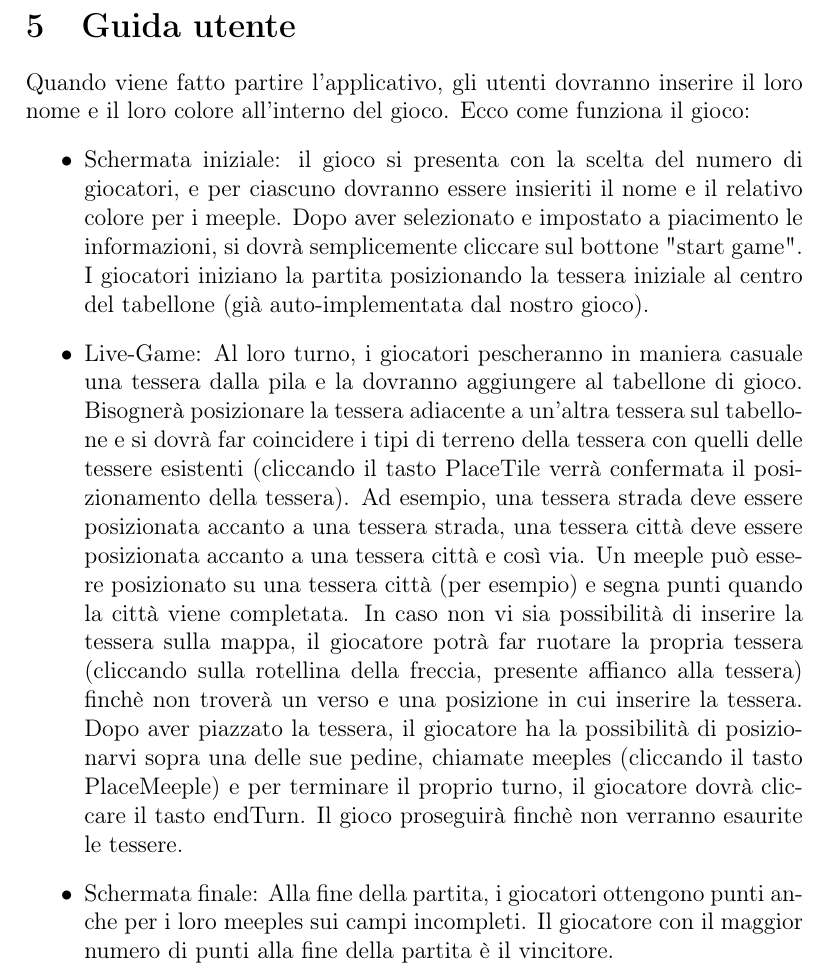
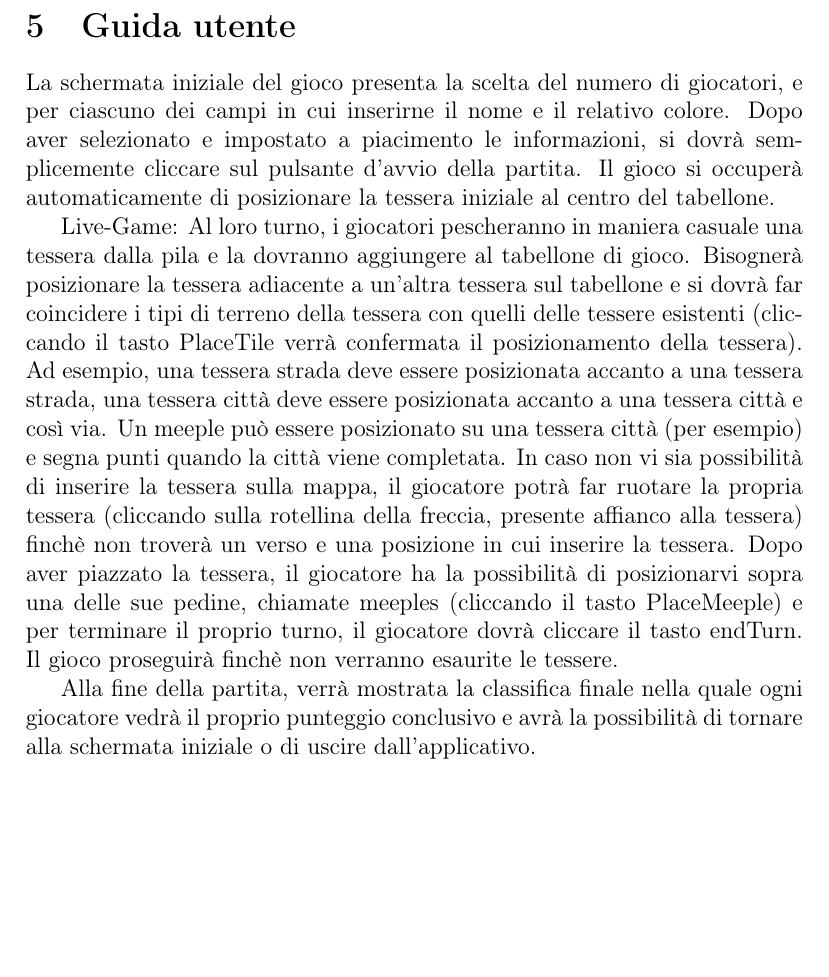
Before and after one commit to MauroPello/caesena, a LaTeX document (main.tex, which reads content/05.guida_utente.tex): part of page 14 of 16, cut so that both start at the same text, the shorter picture padded with empty space. Compiled offline with pdfLaTeX.

Commit message:
modify guida_utente.tex

```diff
--- a/content/05.guida_utente.tex
+++ b/content/05.guida_utente.tex
@@ -1,7 +1,6 @@
 \section{Guida utente}
-Quando viene fatto partire l'applicativo, gli utenti dovranno inserire il loro nome e il loro colore all'interno del gioco. Ecco come funziona il gioco:
-\begin{itemize}
-    \item Schermata iniziale: il gioco si presenta con la scelta del numero di giocatori, e per ciascuno dovranno essere insieriti il nome e il relativo colore per i meeple. Dopo aver selezionato e impostato a piacimento le informazioni, si dovrà semplicemente cliccare sul bottone "start game". I giocatori iniziano la partita posizionando la tessera iniziale al centro del tabellone (già auto-implementata dal nostro gioco).
-    \item Live-Game: Al loro turno, i giocatori pescheranno in maniera casuale una tessera dalla pila e la dovranno aggiungere al tabellone di gioco. Bisognerà posizionare la tessera adiacente a un'altra tessera sul tabellone e si dovrà far coincidere i tipi di terreno della tessera con quelli delle tessere esistenti (cliccando il tasto PlaceTile verrà confermata il posizionamento della tessera). Ad esempio, una tessera strada deve essere posizionata accanto a una tessera strada, una tessera città deve essere posizionata accanto a una tessera città e così via. Un meeple può essere posizionato su una tessera città (per esempio) e segna punti quando la città viene completata. In caso non vi sia possibilità di inserire la tessera sulla mappa, il giocatore potrà far ruotare la propria tessera (cliccando sulla rotellina della freccia, presente affianco alla tessera) finchè non troverà un verso e una posizione in cui inserire la tessera. Dopo aver piazzato la tessera, il giocatore ha la possibilità di posizionarvi sopra una delle sue pedine, chiamate meeples (cliccando il tasto PlaceMeeple) e per terminare il proprio turno, il giocatore dovrà cliccare il tasto endTurn. Il gioco proseguirà finchè non verranno esaurite le tessere.
-    \item Schermata finale: Alla fine della partita, i giocatori ottengono punti anche per i loro meeples sui campi incompleti. Il giocatore con il maggior numero di punti alla fine della partita è il vincitore.
-\end{itemize}
+La schermata iniziale del gioco presenta la scelta del numero di giocatori, e per ciascuno dei campi in cui inserirne il nome e il relativo colore. Dopo aver selezionato e impostato a piacimento le informazioni, si dovrà semplicemente cliccare sul pulsante d'avvio della partita. Il gioco si occuperà automaticamente di posizionare la tessera iniziale al centro del tabellone.
+
+Live-Game: Al loro turno, i giocatori pescheranno in maniera casuale una tessera dalla pila e la dovranno aggiungere al tabellone di gioco. Bisognerà posizionare la tessera adiacente a un'altra tessera sul tabellone e si dovrà far coincidere i tipi di terreno della tessera con quelli delle tessere esistenti (cliccando il tasto PlaceTile verrà confermata il posizionamento della tessera). Ad esempio, una tessera strada deve essere posizionata accanto a una tessera strada, una tessera città deve essere posizionata accanto a una tessera città e così via. Un meeple può essere posizionato su una tessera città (per esempio) e segna punti quando la città viene completata. In caso non vi sia possibilità di inserire la tessera sulla mappa, il giocatore potrà far ruotare la propria tessera (cliccando sulla rotellina della freccia, presente affianco alla tessera) finchè non troverà un verso e una posizione in cui inserire la tessera. Dopo aver piazzato la tessera, il giocatore ha la possibilità di posizionarvi sopra una delle sue pedine, chiamate meeples (cliccando il tasto PlaceMeeple) e per terminare il proprio turno, il giocatore dovrà cliccare il tasto endTurn. Il gioco proseguirà finchè non verranno esaurite le tessere.
+
+Alla fine della partita, verrà mostrata la classifica finale nella quale ogni giocatore vedrà il proprio punteggio conclusivo e avrà la possibilità di tornare alla schermata iniziale o di uscire dall'applicativo.
```
